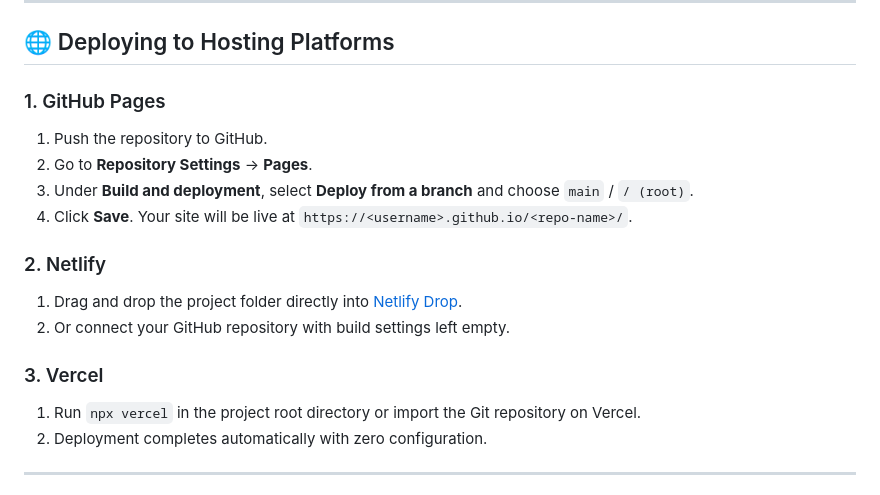
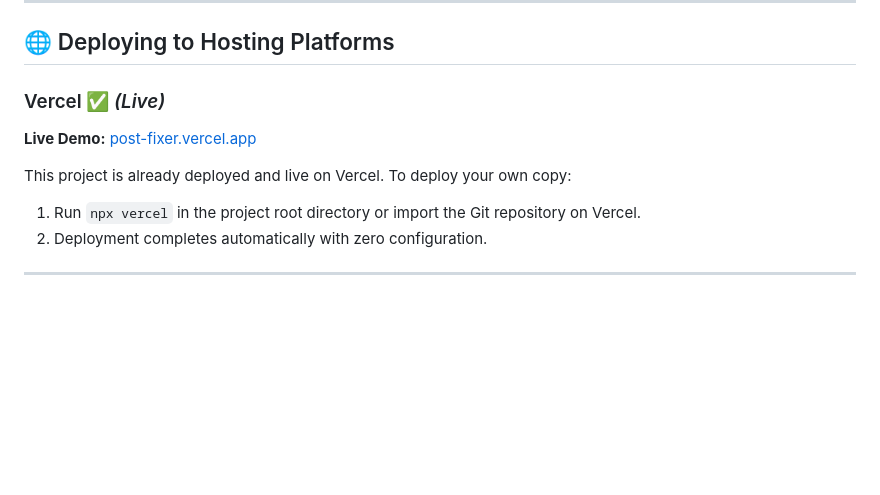
Before and after one commit to sahilcodes216/Post_Fixer, a Markdown page: README.md, the part around the change. GitHub-like rendering; blank space fills up the shorter version.

```diff
--- a/README.md
+++ b/README.md
@@ -55,17 +55,10 @@ npx serve .
 
 ## 🌐 Deploying to Hosting Platforms
 
-### 1. GitHub Pages
-1. Push the repository to GitHub.
-2. Go to **Repository Settings** &rarr; **Pages**.
-3. Under **Build and deployment**, select **Deploy from a branch** and choose `main` / `/ (root)`.
-4. Click **Save**. Your site will be live at `https://<username>.github.io/<repo-name>/`.
+### Vercel ✅ *(Live)*
+**Live Demo:** [post-fixer.vercel.app](https://post-fixer.vercel.app/)
 
-### 2. Netlify
-1. Drag and drop the project folder directly into [Netlify Drop](https://app.netlify.com/drop).
-2. Or connect your GitHub repository with build settings left empty.
-
-### 3. Vercel
+This project is already deployed and live on Vercel. To deploy your own copy:
 1. Run `npx vercel` in the project root directory or import the Git repository on Vercel.
 2. Deployment completes automatically with zero configuration.
 
```
